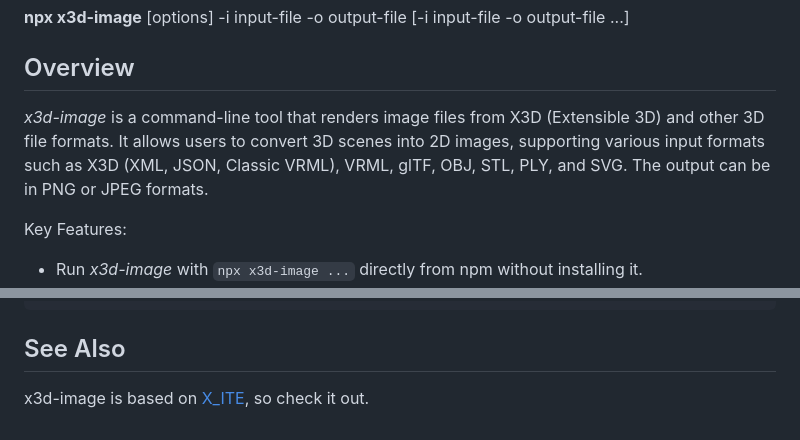
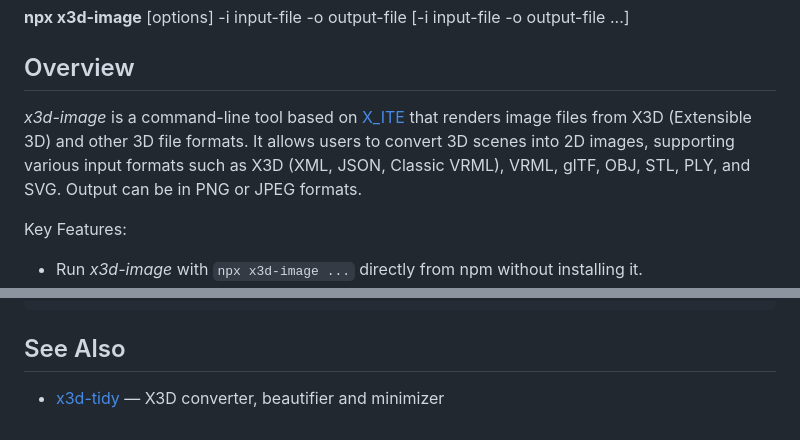
Before and after one commit to create3000/x3d-image, a Markdown page: README.md, 2 parts joined by grey strips. Drawn GitHub-style.

Commit message:
Added See Also section.

```diff
--- a/README.md
+++ b/README.md
@@ -14,7 +14,7 @@ You can run *x3d-image* without installing it using **npx**:
 
 ## Overview
 
-*x3d-image* is a command-line tool that renders image files from X3D (Extensible 3D) and other 3D file formats. It allows users to convert 3D scenes into 2D images, supporting various input formats such as X3D (XML, JSON, Classic VRML), VRML, glTF, OBJ, STL, PLY, and SVG. The output can be in PNG or JPEG formats.
+*x3d-image* is a command-line tool based on [X_ITE](https://create3000.github.io/x_ite/) that renders image files from X3D (Extensible 3D) and other 3D file formats. It allows users to convert 3D scenes into 2D images, supporting various input formats such as X3D (XML, JSON, Classic VRML), VRML, glTF, OBJ, STL, PLY, and SVG. Output can be in PNG or JPEG formats.
 
 Key Features:
 
@@ -117,4 +117,4 @@ $ npx x3d-image -a -e CANNON -i file.gltf -o file.png
 
 ## See Also
 
-x3d-image is based on [X_ITE](https://create3000.github.io/x_ite/), so check it out.
+* [x3d-tidy](https://www.npmjs.com/package/x3d-tidy) — X3D converter, beautifier and minimizer
```
